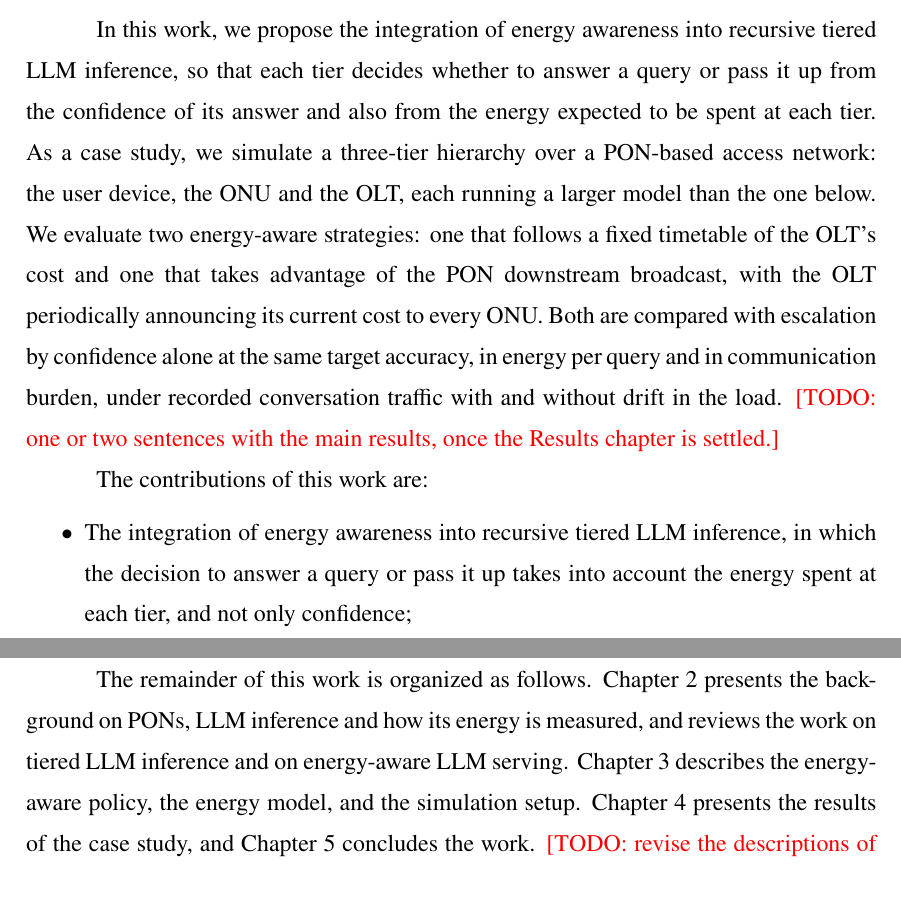
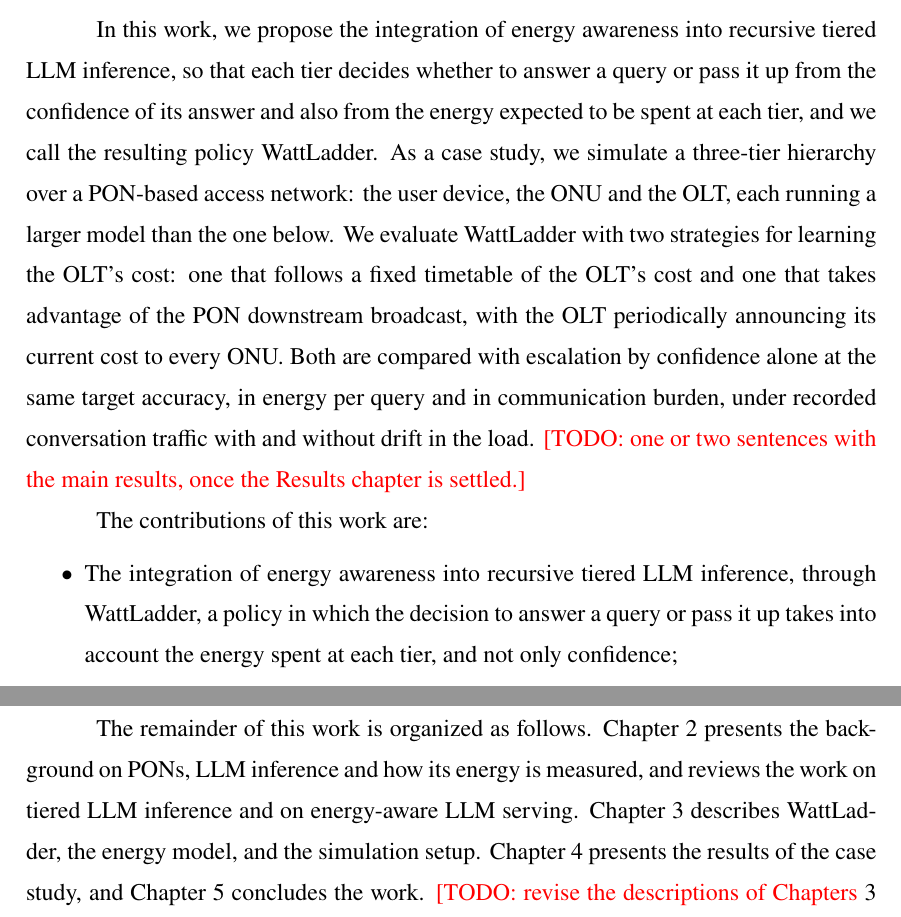
Before and after one commit to diegohommer/tcc-offloading-ai-edge, a LaTeX thesis (thesis/latex/tcc.tex): two parts of page 10 of 43, joined at a grey line, cut so that both start at the same text. Compiled offline with pdfLaTeX.

Commit message:
thesis: name the policy WattLadder, in the title, the text and the plot legends
The title becomes "WattLadder: Energy-Aware Recursive Offloading for LLM
Inference over Passive Optical Networks". The Introduction names the policy
once, plainly, and the Challenges section, Chapter 3 and the Limitations use
the name where they mean the proposed system, keeping "the policy" where the
general rule is meant. The study plots label the series "Confidence only",
"WattLadder, timetable" and "WattLadder, broadcast".

Co-Authored-By: Claude Opus 5.5 <noreply@anthropic.com>

```diff
--- a/thesis/latex/tcc.tex
+++ b/thesis/latex/tcc.tex
@@ -32,12 +32,12 @@
 %------------------------------------------------------------------------------
 % Document metadata
 %------------------------------------------------------------------------------
-\title{Energy-Aware Recursive Offloading for LLM Inference: A Case Study on
+\title{WattLadder: Energy-Aware Recursive Offloading for LLM Inference over
   Passive Optical Networks}
 
-% Title of the Portuguese abstract (Resumo)
-\translatedtitle{Offloading Recursivo Sens\'ivel \`a Energia para Infer\^encia de
-  LLMs: Um Estudo de Caso em Redes \'Opticas Passivas}
+% Title of the Portuguese abstract (Resumo); the name stays untranslated
+\translatedtitle{WattLadder: Offloading Recursivo Sens\'ivel \`a Energia para
+  Infer\^encia de LLMs em Redes \'Opticas Passivas}
 
 \author{Amorim}{Diego Hommerding}
 
@@ -150,10 +150,11 @@ decision.
 
 In this work, we propose the integration of energy awareness into recursive tiered LLM
 inference, so that each tier decides whether to answer a query or pass it up from the
-confidence of its answer and also from the energy expected to be spent at each tier. As a
-case study, we simulate a three-tier
+confidence of its answer and also from the energy expected to be spent at each tier, and
+we call the resulting policy WattLadder. As a case study, we simulate a three-tier
 hierarchy over a PON-based access network: the user device, the ONU and the OLT, each running a
-larger model than the one below. We evaluate two energy-aware strategies: one that
+larger model than the one below. We evaluate WattLadder with two strategies for learning the
+OLT's cost: one that
 follows a fixed timetable of the OLT's cost and one that takes advantage of the PON
 downstream broadcast, with the OLT periodically announcing its current cost to every
 ONU. Both are compared with escalation by confidence alone at the same target accuracy, in energy per query
@@ -163,9 +164,9 @@ chapter is settled.}
 
 The contributions of this work are:
 \begin{itemize}
-  \item The integration of energy awareness into recursive tiered LLM inference, in which the
-  decision to answer a query or pass it up takes into account the energy spent at each
-  tier, and not only confidence;
+  \item The integration of energy awareness into recursive tiered LLM inference, through
+  WattLadder, a policy in which the decision to answer a query or pass it up takes into
+  account the energy spent at each tier, and not only confidence;
   \item An energy model of the user device, the ONU and the OLT counted toward a single
   measurement boundary, with the OLT's energy measured by us on a Graphics Processing Unit (GPU);
   \item An offloading strategy that uses the PON downstream broadcast to share the
@@ -177,8 +178,8 @@ The contributions of this work are:
 
 The remainder of this work is organized as follows. Chapter~\ref{chap:review}
 presents the background on PONs, LLM inference and how its energy is measured, and
-reviews the work on tiered LLM inference and on energy-aware LLM serving. Chapter~\ref{chap:methodology} describes the energy-aware
-policy, the energy model, and the simulation setup. Chapter~\ref{chap:results}
+reviews the work on tiered LLM inference and on energy-aware LLM serving. Chapter~\ref{chap:methodology} describes
+WattLadder, the energy model, and the simulation setup. Chapter~\ref{chap:results}
 presents the results of the case study, and Chapter~\ref{chap:conclusion} concludes the
 work. \todo{revise the descriptions of Chapters~\ref{chap:methodology} and~\ref{chap:results} once they are written.}
 
```
Also changed, not shown: thesis/latex/tcc.tex (20 more changed lines), 1 other file.
